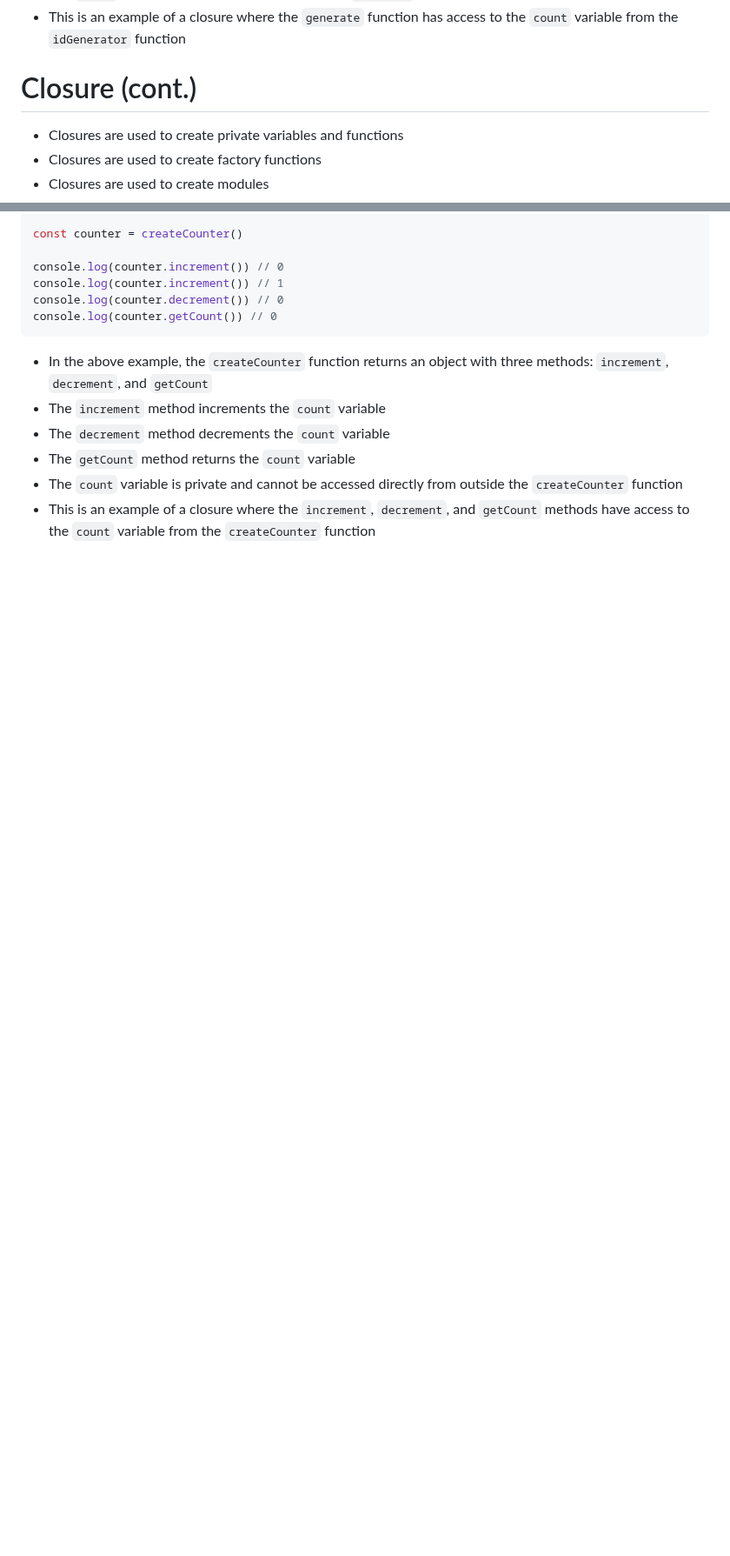
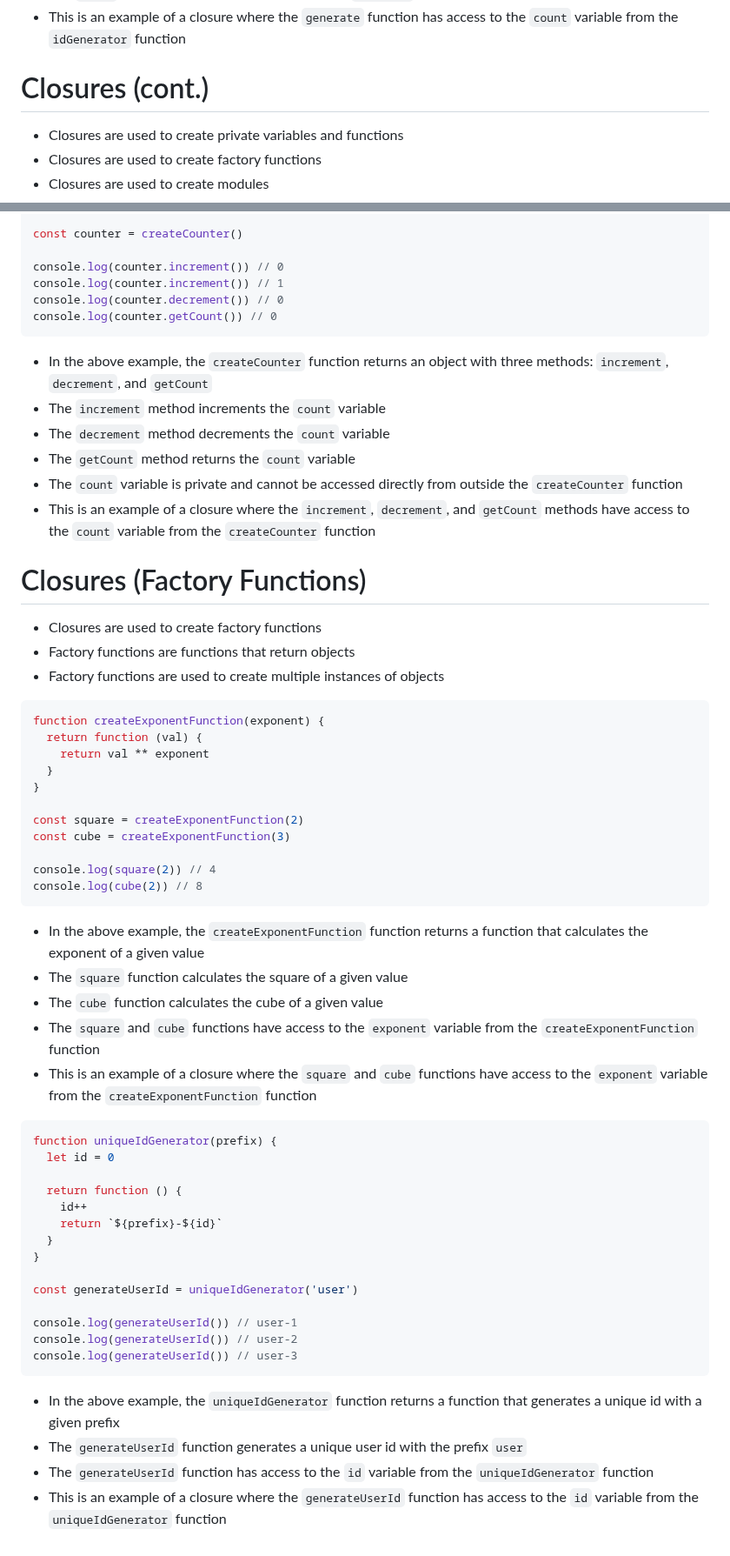
Before and after one commit to Mig-uel/advanced-js, a Markdown page: scope-and-closures/notes.md, 2 parts joined by grey strips. Shown at 87% size. Drawn GitHub-style; blank space fills up the shorter version.

Commit message:
docs: Add examples of closures in factory functions and unique ID generation

````diff
--- a/scope-and-closures/notes.md
+++ b/scope-and-closures/notes.md
@@ -210,7 +210,7 @@ console.log(generateId()) // 3
 - The `count` variable is incremented each time the `generate` function is called
 - This is an example of a closure where the `generate` function has access to the `count` variable from the `idGenerator` function
 
-# Closure (cont.)
+# Closures (cont.)
 
 - Closures are used to create private variables and functions
 - Closures are used to create factory functions
@@ -247,3 +247,51 @@ console.log(counter.getCount()) // 0
 - The `getCount` method returns the `count` variable
 - The `count` variable is private and cannot be accessed directly from outside the `createCounter` function
 - This is an example of a closure where the `increment`, `decrement`, and `getCount` methods have access to the `count` variable from the `createCounter` function
+
+# Closures (Factory Functions)
+
+- Closures are used to create factory functions
+- Factory functions are functions that return objects
+- Factory functions are used to create multiple instances of objects
+
+```js
+function createExponentFunction(exponent) {
+  return function (val) {
+    return val ** exponent
+  }
+}
+
+const square = createExponentFunction(2)
+const cube = createExponentFunction(3)
+
+console.log(square(2)) // 4
+console.log(cube(2)) // 8
+```
+
+- In the above example, the `createExponentFunction` function returns a function that calculates the exponent of a given value
+- The `square` function calculates the square of a given value
+- The `cube` function calculates the cube of a given value
+- The `square` and `cube` functions have access to the `exponent` variable from the `createExponentFunction` function
+- This is an example of a closure where the `square` and `cube` functions have access to the `exponent` variable from the `createExponentFunction` function
+
+```js
+function uniqueIdGenerator(prefix) {
+  let id = 0
+
+  return function () {
+    id++
+    return `${prefix}-${id}`
+  }
+}
+
+const generateUserId = uniqueIdGenerator('user')
+
+console.log(generateUserId()) // user-1
+console.log(generateUserId()) // user-2
+console.log(generateUserId()) // user-3
+```
+
+- In the above example, the `uniqueIdGenerator` function returns a function that generates a unique id with a given prefix
+- The `generateUserId` function generates a unique user id with the prefix `user`
+- The `generateUserId` function has access to the `id` variable from the `uniqueIdGenerator` function
+- This is an example of a closure where the `generateUserId` function has access to the `id` variable from the `uniqueIdGenerator` function
````
